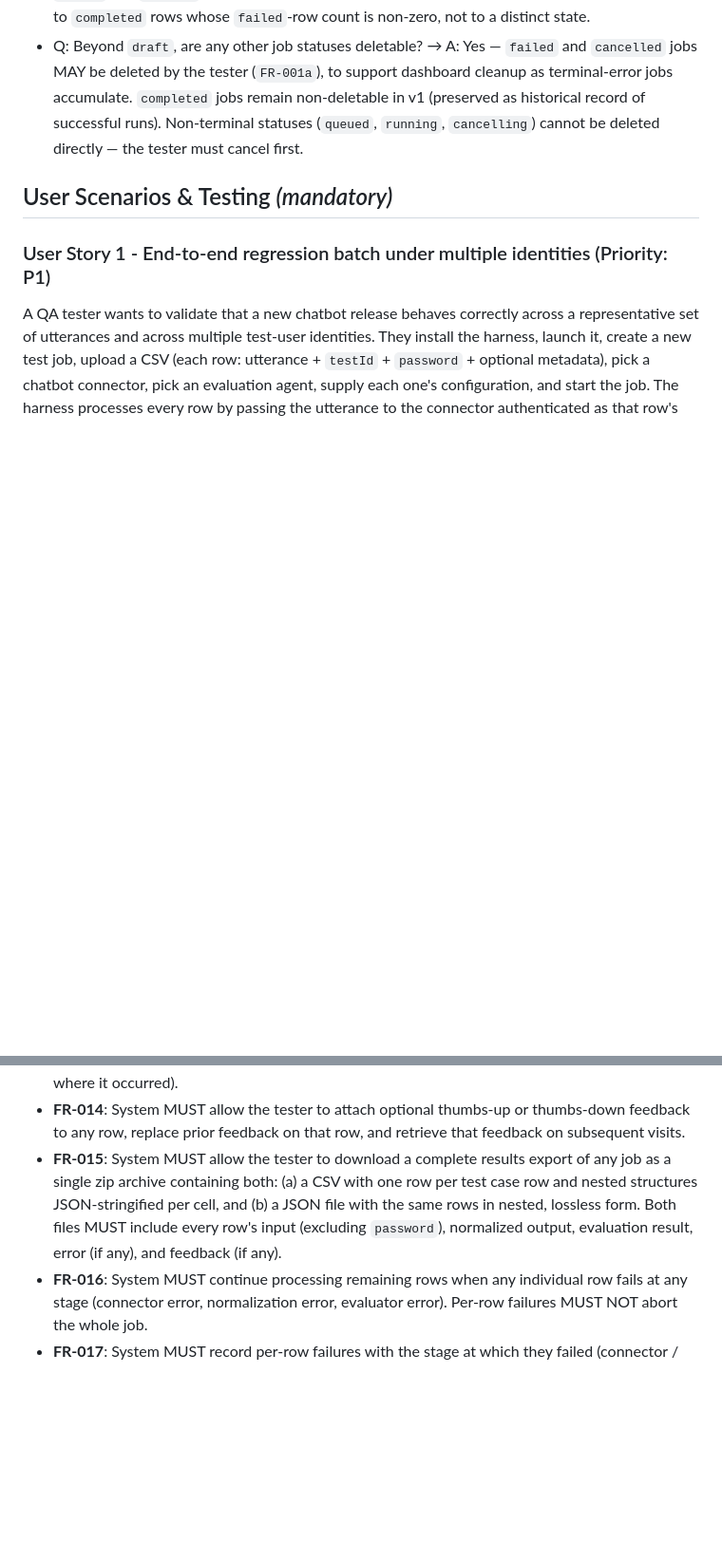
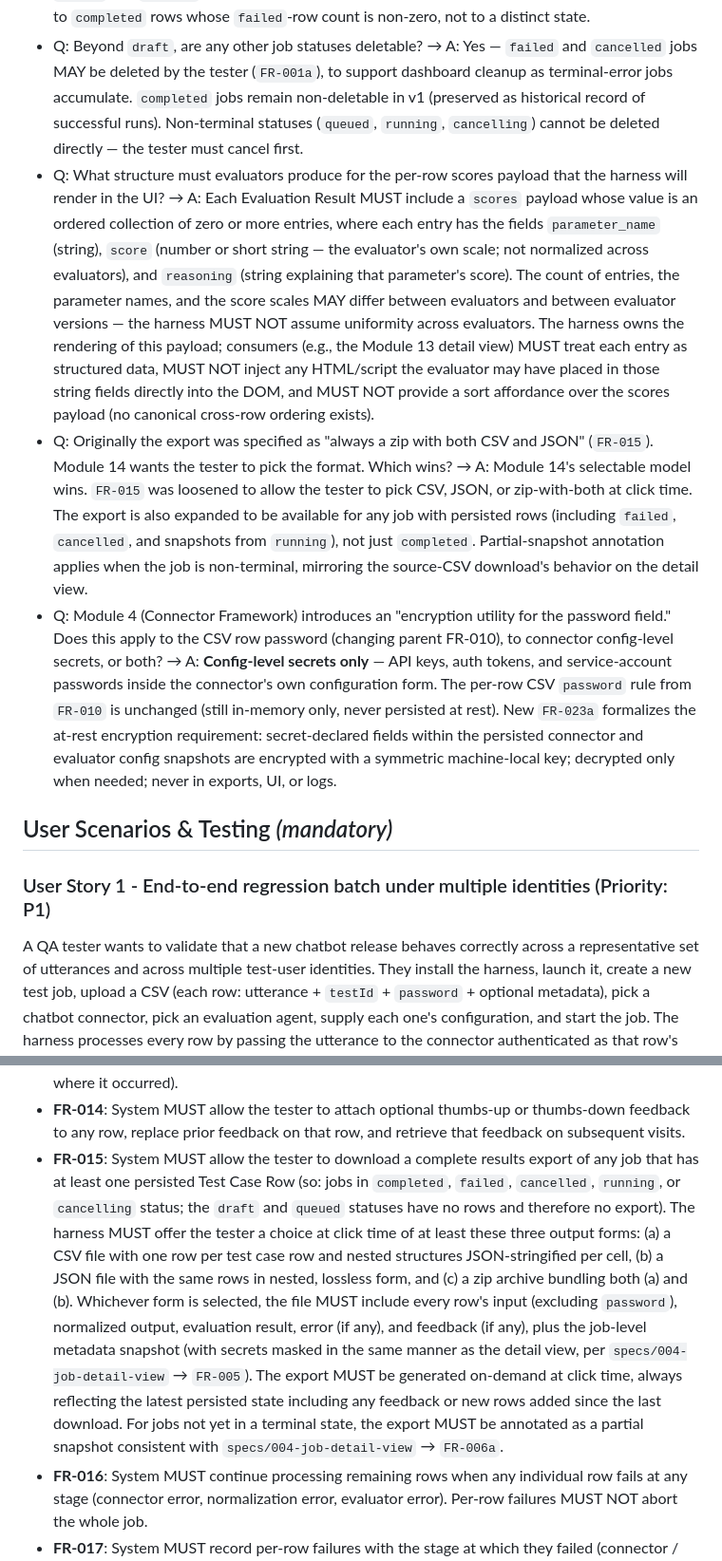
Before and after one commit to siddharthasd/chat-regression-test-utility, a Markdown page: specs/001-chatbot-regression-harness/spec.md, 2 parts joined by grey strips. Shown at 95% size. Drawn GitHub-style; blank space fills up the shorter version.

```diff
--- a/specs/001-chatbot-regression-harness/spec.md
+++ b/specs/001-chatbot-regression-harness/spec.md
@@ -19,6 +19,9 @@
 - Q: How should the harness handle transient connector failures (HTTP 429, 5xx, timeouts)? → A: No retries at the harness layer. Every connector or evaluator error is recorded as `failed` immediately with the captured cause. Individual connectors may implement internal retries at their own discretion; the harness does not.
 - Q: Does a job have a "draft" state for jobs that have been created/configured but not yet started? → A: Yes. The job lifecycle is `draft` → `queued` → `running` → terminal (`completed` | `failed` | `cancelled`), with `cancelling` as the transient state on the path to `cancelled`. A `draft` job has not yet been started; testers may delete drafts but not cancel them (cancel applies only to `queued` and `running`). UI labels like "Completed with errors" are presentation only — they map to `completed` rows whose `failed`-row count is non-zero, not to a distinct state.
 - Q: Beyond `draft`, are any other job statuses deletable? → A: Yes — `failed` and `cancelled` jobs MAY be deleted by the tester (`FR-001a`), to support dashboard cleanup as terminal-error jobs accumulate. `completed` jobs remain non-deletable in v1 (preserved as historical record of successful runs). Non-terminal statuses (`queued`, `running`, `cancelling`) cannot be deleted directly — the tester must cancel first.
+- Q: What structure must evaluators produce for the per-row scores payload that the harness will render in the UI? → A: Each Evaluation Result MUST include a `scores` payload whose value is an ordered collection of zero or more entries, where each entry has the fields `parameter_name` (string), `score` (number or short string — the evaluator's own scale; not normalized across evaluators), and `reasoning` (string explaining that parameter's score). The count of entries, the parameter names, and the score scales MAY differ between evaluators and between evaluator versions — the harness MUST NOT assume uniformity across evaluators. The harness owns the rendering of this payload; consumers (e.g., the Module 13 detail view) MUST treat each entry as structured data, MUST NOT inject any HTML/script the evaluator may have placed in those string fields directly into the DOM, and MUST NOT provide a sort affordance over the scores payload (no canonical cross-row ordering exists).
+- Q: Originally the export was specified as "always a zip with both CSV and JSON" (`FR-015`). Module 14 wants the tester to pick the format. Which wins? → A: Module 14's selectable model wins. `FR-015` was loosened to allow the tester to pick CSV, JSON, or zip-with-both at click time. The export is also expanded to be available for any job with persisted rows (including `failed`, `cancelled`, and snapshots from `running`), not just `completed`. Partial-snapshot annotation applies when the job is non-terminal, mirroring the source-CSV download's behavior on the detail view.
+- Q: Module 4 (Connector Framework) introduces an "encryption utility for the password field." Does this apply to the CSV row password (changing parent FR-010), to connector config-level secrets, or both? → A: **Config-level secrets only** — API keys, auth tokens, and service-account passwords inside the connector's own configuration form. The per-row CSV `password` rule from `FR-010` is unchanged (still in-memory only, never persisted at rest). New `FR-023a` formalizes the at-rest encryption requirement: secret-declared fields within the persisted connector and evaluator config snapshots are encrypted with a symmetric machine-local key; decrypted only when needed; never in exports, UI, or logs.
 
 ## User Scenarios & Testing *(mandatory)*
 
@@ -118,7 +122,7 @@ The tester picks the chatbot platform and the evaluation strategy independently
 - **FR-012**: System MUST surface job-level status (draft / queued / running / cancelling / completed / failed / cancelled) and per-row progress in the UI while jobs are running.
 - **FR-013**: System MUST allow the tester to inspect, for any persisted row, its full input → raw output → normalized contract → evaluation result chain (or the captured error and the stage where it occurred).
 - **FR-014**: System MUST allow the tester to attach optional thumbs-up or thumbs-down feedback to any row, replace prior feedback on that row, and retrieve that feedback on subsequent visits.
-- **FR-015**: System MUST allow the tester to download a complete results export of any job as a single zip archive containing both: (a) a CSV with one row per test case row and nested structures JSON-stringified per cell, and (b) a JSON file with the same rows in nested, lossless form. Both files MUST include every row's input (excluding `password`), normalized output, evaluation result, error (if any), and feedback (if any).
+- **FR-015**: System MUST allow the tester to download a complete results export of any job that has at least one persisted Test Case Row (so: jobs in `completed`, `failed`, `cancelled`, `running`, or `cancelling` status; the `draft` and `queued` statuses have no rows and therefore no export). The harness MUST offer the tester a choice at click time of at least these three output forms: (a) a CSV file with one row per test case row and nested structures JSON-stringified per cell, (b) a JSON file with the same rows in nested, lossless form, and (c) a zip archive bundling both (a) and (b). Whichever form is selected, the file MUST include every row's input (excluding `password`), normalized output, evaluation result, error (if any), and feedback (if any), plus the job-level metadata snapshot (with secrets masked in the same manner as the detail view, per `specs/004-job-detail-view` → `FR-005`). The export MUST be generated on-demand at click time, always reflecting the latest persisted state including any feedback or new rows added since the last download. For jobs not yet in a terminal state, the export MUST be annotated as a partial snapshot consistent with `specs/004-job-detail-view` → `FR-006a`.
 - **FR-016**: System MUST continue processing remaining rows when any individual row fails at any stage (connector error, normalization error, evaluator error). Per-row failures MUST NOT abort the whole job.
 - **FR-017**: System MUST record per-row failures with the stage at which they failed (connector / normalization / evaluation) and the captured error detail.
 - **FR-018**: System MUST run entirely on the tester's local machine: all persistence MUST use the embedded local database, and no functionality MUST require a remote server, shared service, or external account managed by the harness.
```
Also changed, not shown: other parts of specs/001-chatbot-regression-harness/spec.md (+3 -1 lines).
